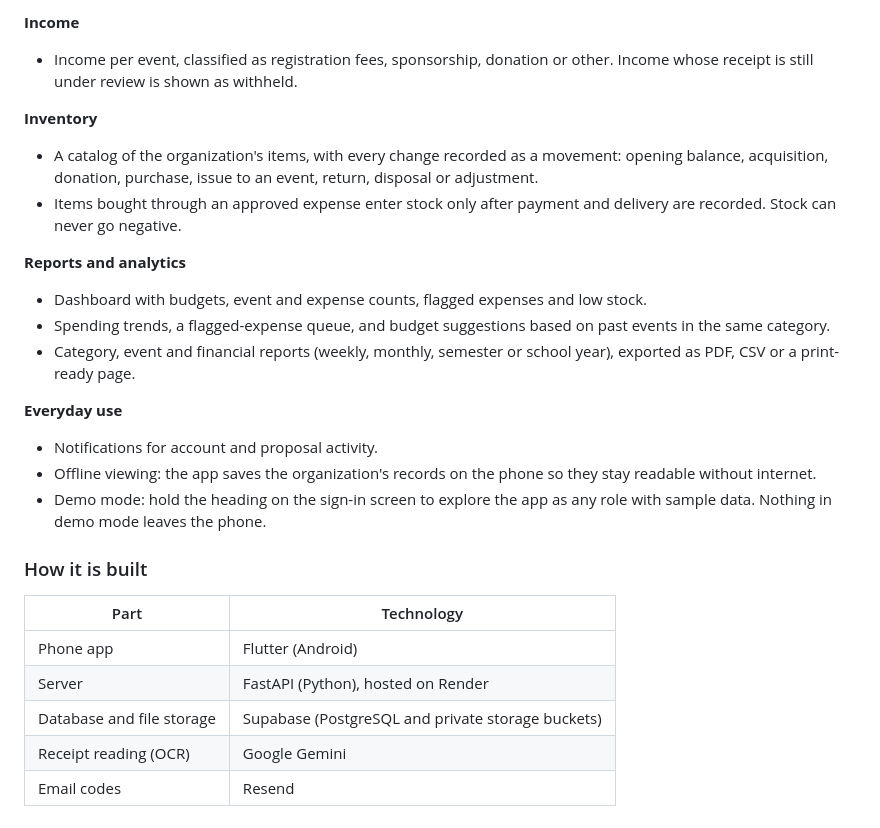
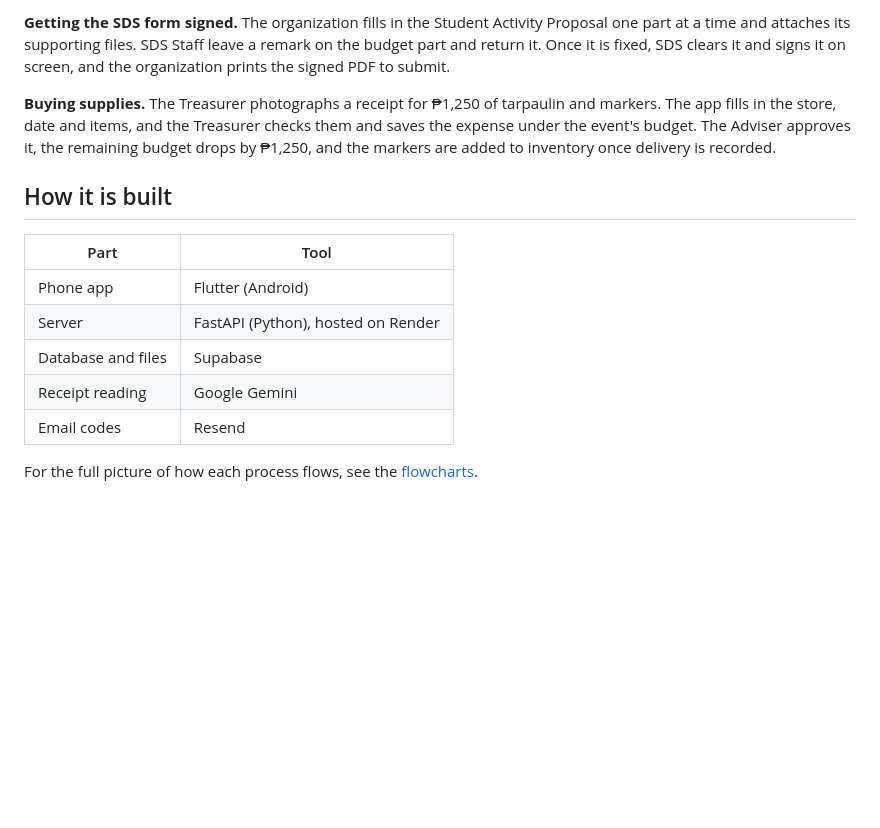
Before and after one commit to hrnndzzzz/SMARTEVENT-APP, a Markdown page: README.md, the part around one of its changes. Rendered like a GitHub page; blank space fills up the shorter version.

Commit message:
docs: rewrite README as a plain-language overview
Why the app exists, features at a glance, who uses it, how to use it,
three worked examples, and how it is built.

```diff
--- a/README.md
+++ b/README.md
@@ -78,35 +81,22 @@ own records. No one can approve something they submitted themselves.
 
-**Income**
-- Income per event, classified as registration fees, sponsorship, donation or
-  other. Income whose receipt is still under review is shown as withheld.
+**Getting the SDS form signed.** The organization fills in the Student Activity Proposal
+one part at a time and attaches its supporting files. SDS Staff leave a remark on the
+budget part and return it. Once it is fixed, SDS clears it and signs it on screen, and
+the organization prints the signed PDF to submit.
 
-**Inventory**
-- A catalog of the organization's items, with every change recorded as a movement:
-  opening balance, acquisition, donation, purchase, issue to an event, return,
-  disposal or adjustment.
-- Items bought through an approved expense enter stock only after payment and
-  delivery are recorded. Stock can never go negative.
+**Buying supplies.** The Treasurer photographs a receipt for ₱1,250 of tarpaulin and
+markers. The app fills in the store, date and items, and the Treasurer checks them and
+saves the expense under the event's budget. The Adviser approves it, the remaining
+budget drops by ₱1,250, and the markers are added to inventory once delivery is recorded.
 
-**Reports and analytics**
-- Dashboard with budgets, event and expense counts, flagged expenses and low stock.
-- Spending trends, a flagged-expense queue, and budget suggestions based on past
-  events in the same category.
-- Category, event and financial reports (weekly, monthly, semester or school year),
-  exported as PDF, CSV or a print-ready page.
+## How it is built
 
-**Everyday use**
-- Notifications for account and proposal activity.
-- Offline viewing: the app saves the organization's records on the phone so they
-  stay readable without internet.
-- Demo mode: hold the heading on the sign-in screen to explore the app as any role
-  with sample data. Nothing in demo mode leaves the phone.
-
-### How it is built
-
-| Part | Technology |
+| Part | Tool |
 |---|---|
 | Phone app | Flutter (Android) |
 | Server | FastAPI (Python), hosted on Render |
-| Database and file storage | Supabase (PostgreSQL and private storage buckets) |
-| Receipt reading (OCR) | Google Gemini |
+| Database and files | Supabase |
+| Receipt reading | Google Gemini |
 | Email codes | Resend |
+
+For the full picture of how each process flows, see the [flowcharts](docs/flowcharts.md).
```
Also changed, not shown: other parts of README.md (+64 -61 lines).
